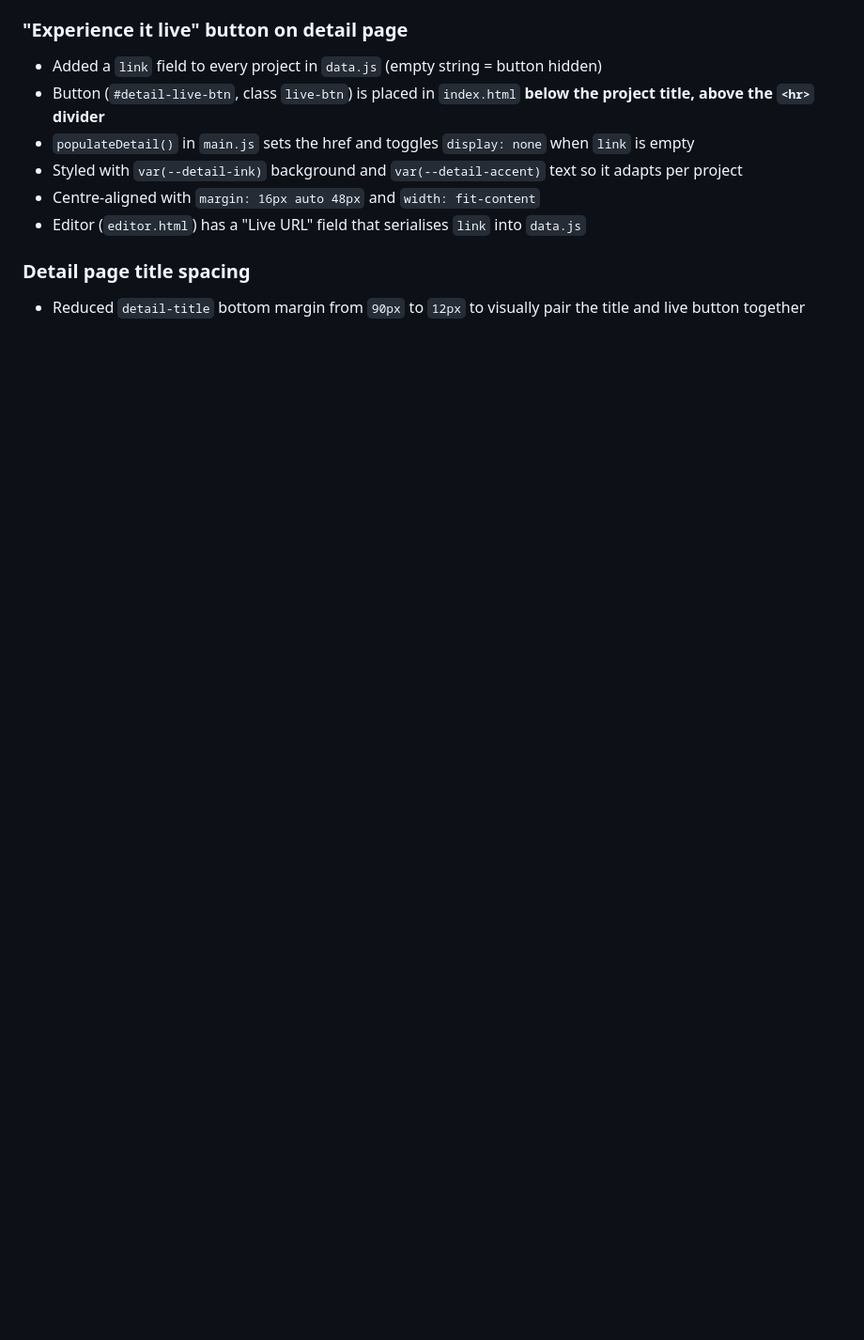
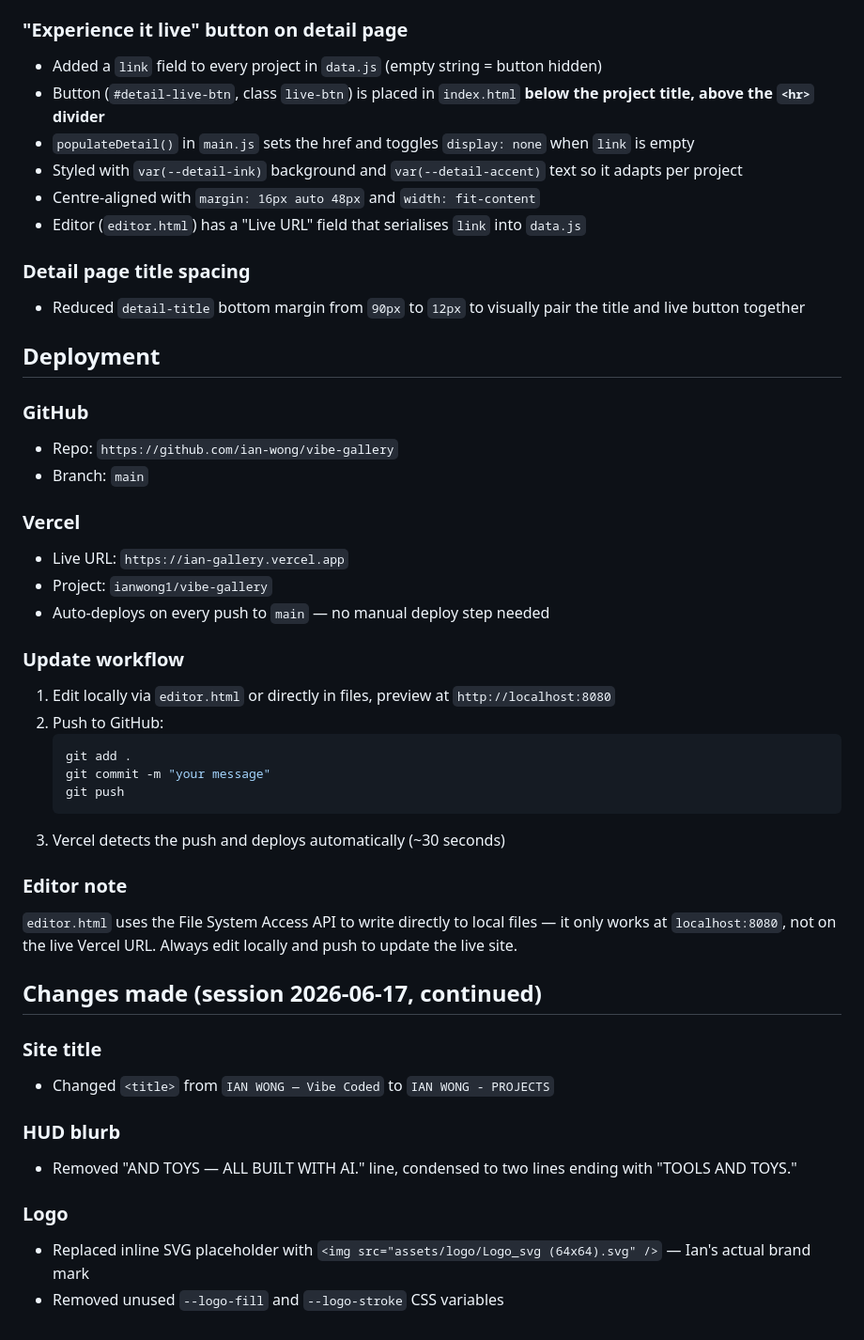
Before and after one commit to ian-wong/vibe-gallery, a Markdown page: CLAUDE.md, the part around the change. Shown at 94% size. Rendered like a GitHub page; blank space fills up the shorter version.

Commit message:
Update CLAUDE.md with deployment info and session changes

````diff
--- a/CLAUDE.md
+++ b/CLAUDE.md
@@ -63,3 +63,39 @@ Uploaded images are saved to `assets/` via the editor.
 
 ### Detail page title spacing
 - Reduced `detail-title` bottom margin from `90px` to `12px` to visually pair the title and live button together
+
+## Deployment
+
+### GitHub
+- Repo: `https://github.com/ian-wong/vibe-gallery`
+- Branch: `main`
+
+### Vercel
+- Live URL: `https://ian-gallery.vercel.app`
+- Project: `ianwong1/vibe-gallery`
+- Auto-deploys on every push to `main` — no manual deploy step needed
+
+### Update workflow
+1. Edit locally via `editor.html` or directly in files, preview at `http://localhost:8080`
+2. Push to GitHub:
+   ```bash
+   git add .
+   git commit -m "your message"
+   git push
+   ```
+3. Vercel detects the push and deploys automatically (~30 seconds)
+
+### Editor note
+`editor.html` uses the File System Access API to write directly to local files — it only works at `localhost:8080`, not on the live Vercel URL. Always edit locally and push to update the live site.
+
+## Changes made (session 2026-06-17, continued)
+
+### Site title
+- Changed `<title>` from `IAN WONG — Vibe Coded` to `IAN WONG - PROJECTS`
+
+### HUD blurb
+- Removed "AND TOYS — ALL BUILT WITH AI." line, condensed to two lines ending with "TOOLS AND TOYS."
+
+### Logo
+- Replaced inline SVG placeholder with `<img src="assets/logo/Logo_svg (64x64).svg" />` — Ian's actual brand mark
+- Removed unused `--logo-fill` and `--logo-stroke` CSS variables
````
